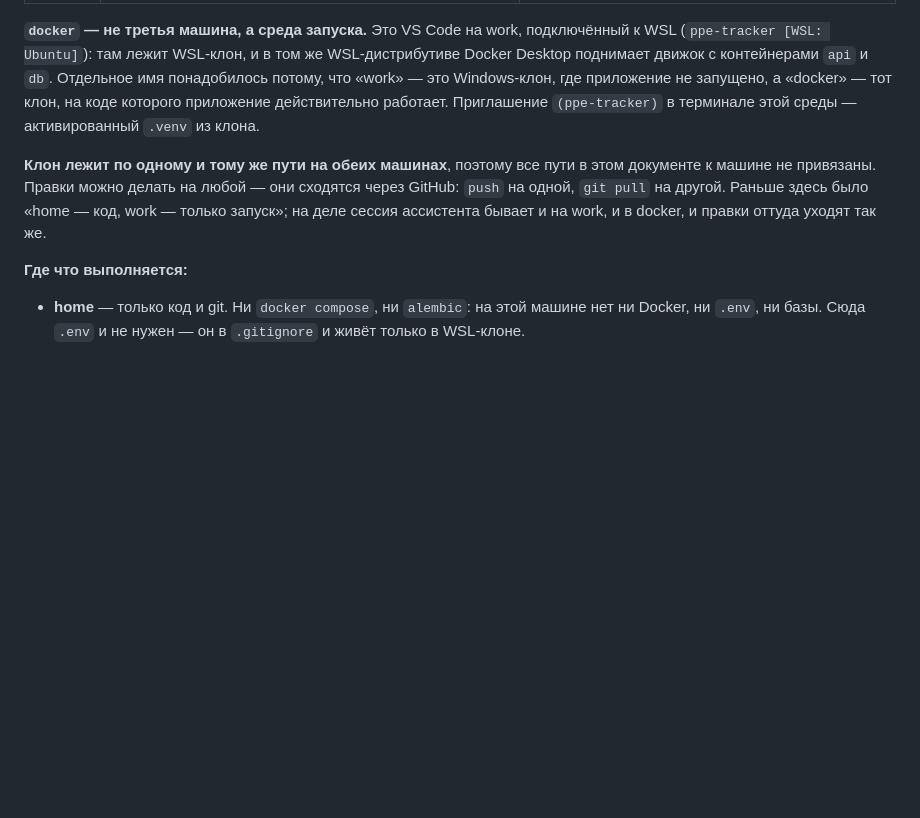
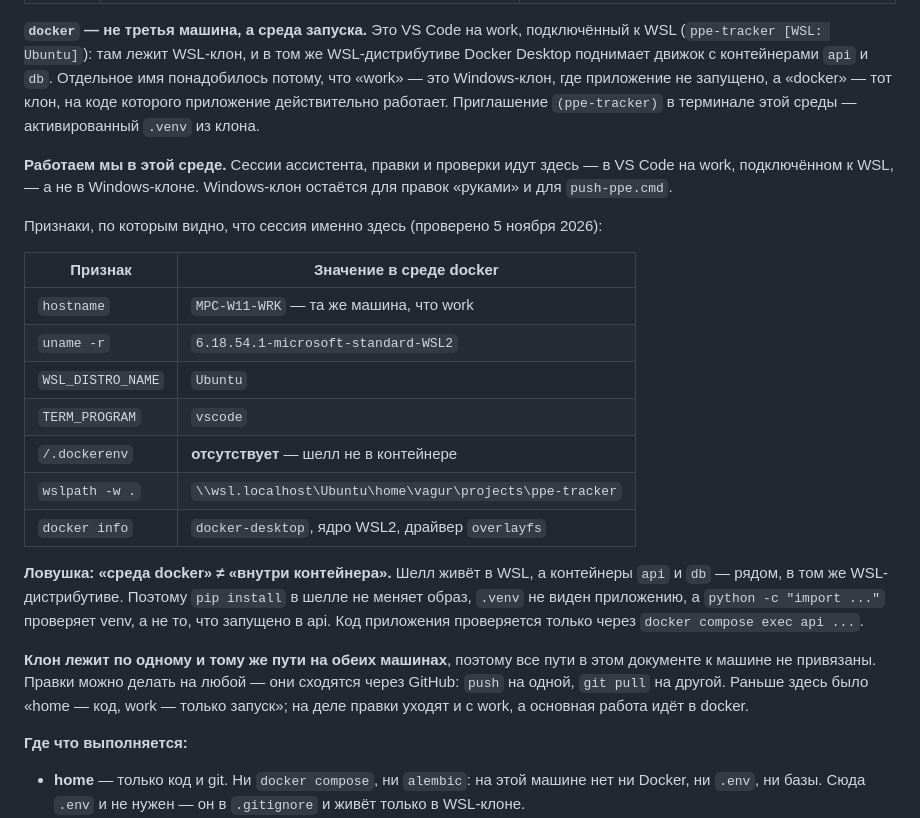
Before and after one commit to Death-Router/ppe-tracker, a Markdown page: PROJECT.md, the part around the change. GitHub-like rendering; blank space fills up the shorter version.

Commit message:
docs(среда): работа идёт в среде docker, а не в Windows-клоне
Название среды появилось, но не было сказано главного: сессии ассистента
и проверки идут именно здесь — в VS Code на work, подключённом к WSL.
Добавлены признаки, по которым это видно (hostname MPC-W11-WRK, ядро WSL2,
отсутствие /.dockerenv, docker info → docker-desktop), и ловушка: «среда
docker» — это не «внутри контейнера».

Шелл живёт в WSL, контейнеры api и db — рядом, в том же дистрибутиве.
Поэтому pip install в шелле не меняет образ, .venv не виден приложению,
а python -c "import ..." проверяет venv, а не то, что запущено в api:
код приложения проверяется только через docker compose exec api.

```diff
--- a/PROJECT.md
+++ b/PROJECT.md
@@ -379,11 +379,34 @@ Windows-клон, где приложение не запущено, а «docker
 которого приложение действительно работает. Приглашение `(ppe-tracker)`
 в терминале этой среды — активированный `.venv` из клона.
 
+**Работаем мы в этой среде.** Сессии ассистента, правки и проверки идут
+здесь — в VS Code на work, подключённом к WSL, — а не в Windows-клоне.
+Windows-клон остаётся для правок «руками» и для `push-ppe.cmd`.
+
+Признаки, по которым видно, что сессия именно здесь (проверено 5 ноября
+2026):
+
+| Признак | Значение в среде docker |
+|---|---|
+| `hostname` | `MPC-W11-WRK` — та же машина, что work |
+| `uname -r` | `6.18.54.1-microsoft-standard-WSL2` |
+| `WSL_DISTRO_NAME` | `Ubuntu` |
+| `TERM_PROGRAM` | `vscode` |
+| `/.dockerenv` | **отсутствует** — шелл не в контейнере |
+| `wslpath -w .` | `\\wsl.localhost\Ubuntu\home\vagur\projects\ppe-tracker` |
+| `docker info` | `docker-desktop`, ядро WSL2, драйвер `overlayfs` |
+
+**Ловушка: «среда docker» ≠ «внутри контейнера».** Шелл живёт в WSL, а
+контейнеры `api` и `db` — рядом, в том же WSL-дистрибутиве. Поэтому
+`pip install` в шелле не меняет образ, `.venv` не виден приложению, а
+`python -c "import ..."` проверяет venv, а не то, что запущено в api.
+Код приложения проверяется только через `docker compose exec api ...`.
+
 **Клон лежит по одному и тому же пути на обеих машинах**, поэтому все
 пути в этом документе к машине не привязаны. Правки можно делать на
 любой — они сходятся через GitHub: `push` на одной, `git pull` на другой.
-Раньше здесь было «home — код, work — только запуск»; на деле сессия
-ассистента бывает и на work, и в docker, и правки оттуда уходят так же.
+Раньше здесь было «home — код, work — только запуск»; на деле правки
+уходят и с work, а основная работа идёт в docker.
 
 **Где что выполняется:**
 
```
